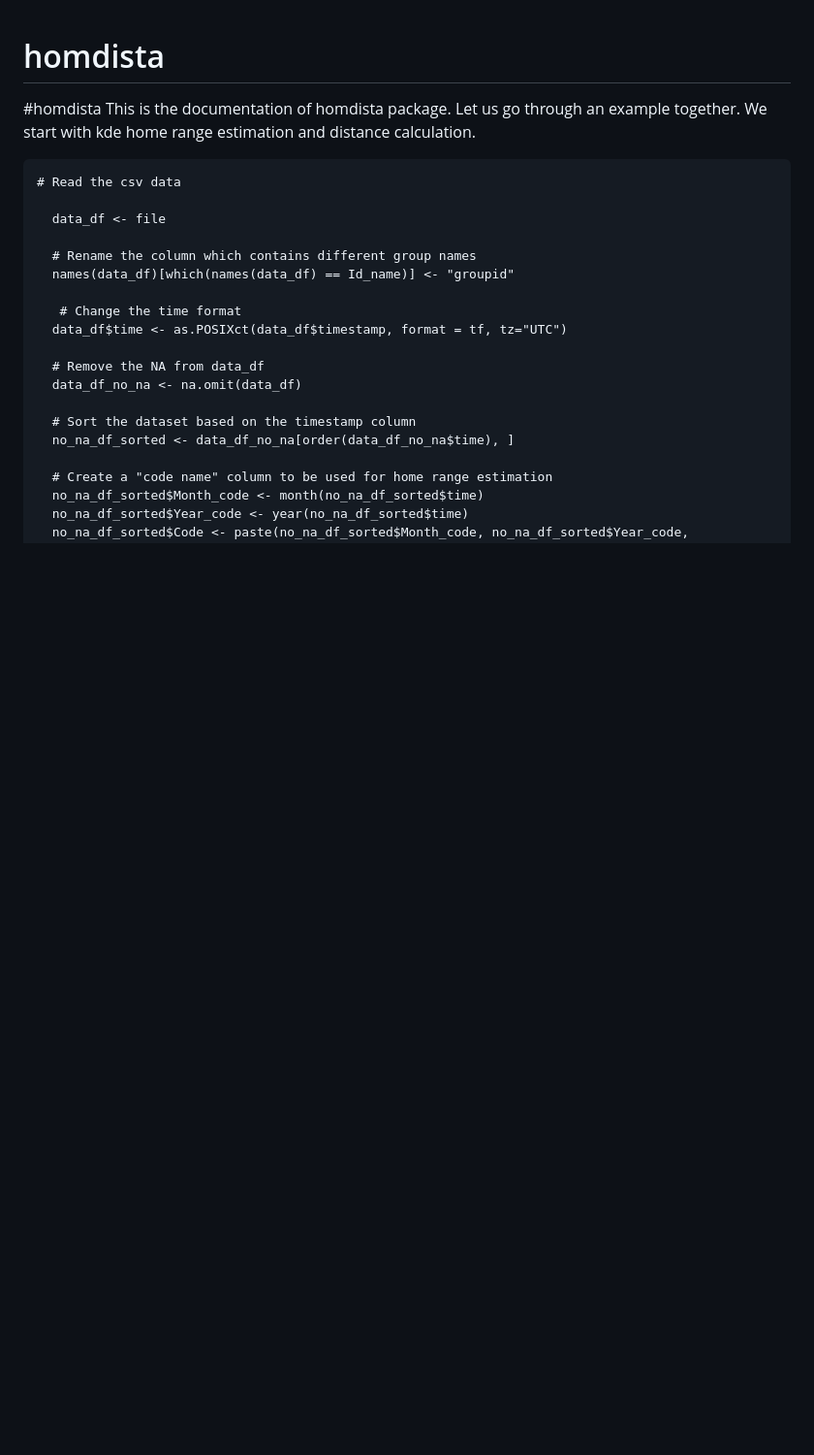
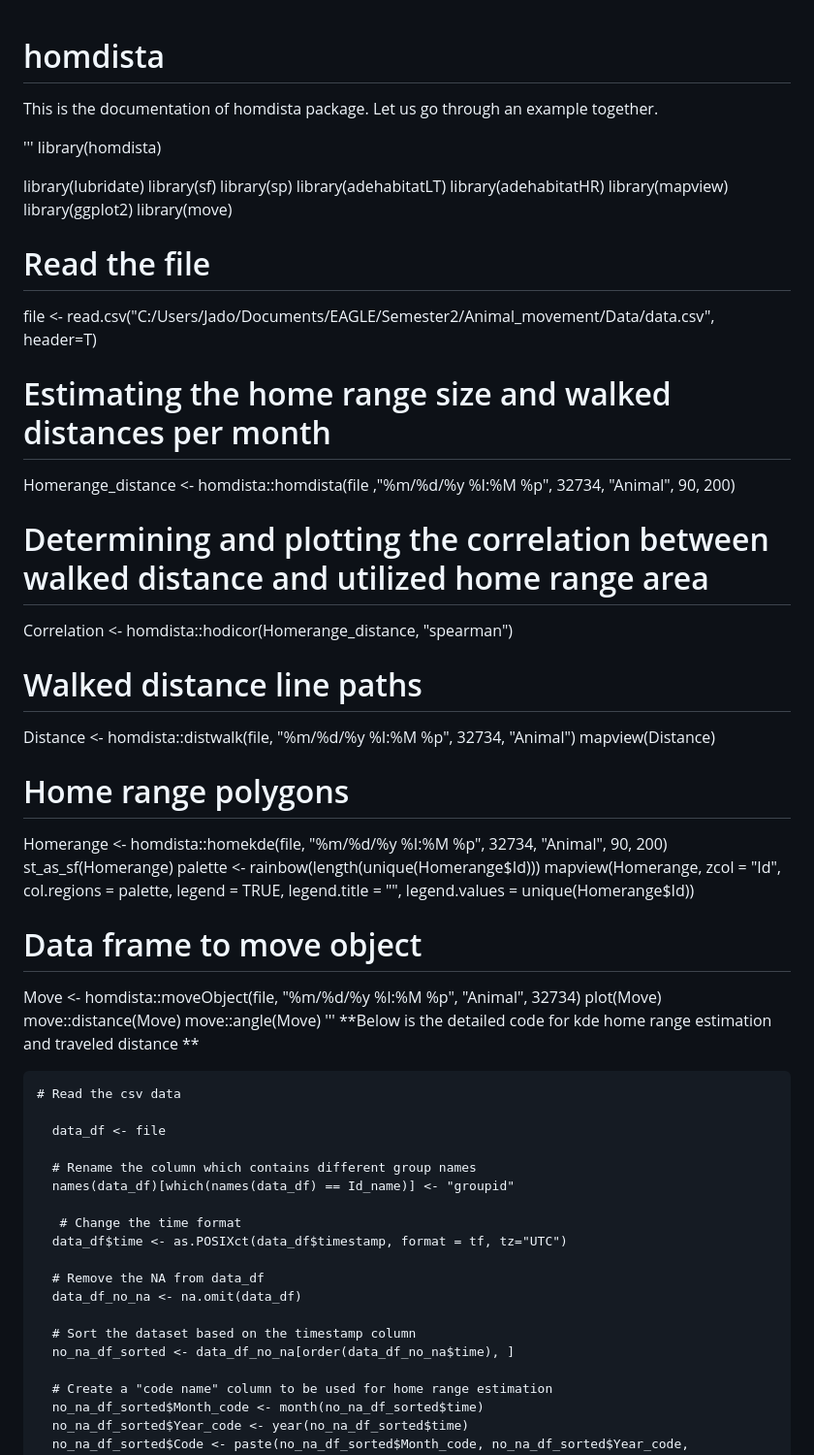
Before and after one commit to 2023Jado/homdista, a Markdown page: README.md, the part around the change. Shown at 97% size. Drawn GitHub-style; blank space fills up the shorter version.

````diff
--- a/README.md
+++ b/README.md
@@ -1,9 +1,47 @@
 # homdista
-#homdista
+
 This is the documentation of homdista package. Let us go through an example together.
-We start with kde home range estimation and distance calculation.
 &nbsp;
 
+'''
+library(homdista)
+
+library(lubridate)
+library(sf)
+library(sp)
+library(adehabitatLT)
+library(adehabitatHR)
+library(mapview)
+library(ggplot2)
+library(move)
+
+# Read the file
+file <- read.csv("C:/Users/Jado/Documents/EAGLE/Semester2/Animal_movement/Data/data.csv", header=T)
+
+# Estimating the home range size and walked distances per month
+Homerange_distance <- homdista::homdista(file ,"%m/%d/%y %I:%M %p", 32734, "Animal", 90, 200)
+
+# Determining and plotting the correlation between walked distance and utilized home range area
+Correlation <- homdista::hodicor(Homerange_distance, "spearman")
+
+# Walked distance line paths
+Distance <- homdista::distwalk(file, "%m/%d/%y %I:%M %p", 32734, "Animal")
+mapview(Distance)
+
+# Home range polygons
+Homerange <- homdista::homekde(file, "%m/%d/%y %I:%M %p", 32734, "Animal", 90, 200)
+st_as_sf(Homerange)
+palette <- rainbow(length(unique(Homerange$Id)))
+mapview(Homerange, zcol = "Id", col.regions = palette,
+               legend = TRUE, legend.title = "", legend.values = unique(Homerange$Id))
+
+# Data frame to move object
+Move <- homdista::moveObject(file, "%m/%d/%y %I:%M %p", "Animal", 32734)
+plot(Move)
+move::distance(Move)
+move::angle(Move)
+'''
+**Below is the detailed code for kde home range estimation and traveled distance **
 ```
 # Read the csv data
 
````
